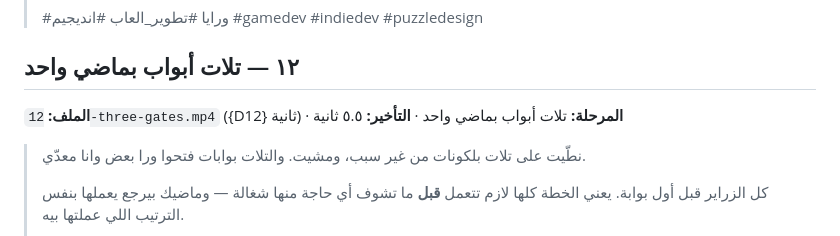
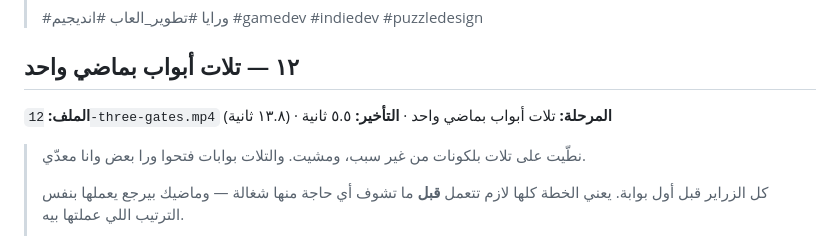
Before and after one commit to 3shmawi/waraya, a Markdown page: docs/media/tiktok.md, the part around the change. GitHub-like rendering.

Commit message:
Clip 12's length
Co-Authored-By: Claude Opus 5.5 <noreply@anthropic.com>
Claude-Session: https://claude.ai/code/session_01PksUJm9qY7xTLVSDvUEmfb

```diff
--- a/docs/media/tiktok.md
+++ b/docs/media/tiktok.md
@@ -193,7 +193,7 @@ tools/encode_clips.sh /somewhere      # PNG -> mp4
 
 ## ١٢ — تلات أبواب بماضي واحد
 
-**الملف:** `12-three-gates.mp4` ({D12} ثانية) · **المرحلة:** تلات أبواب بماضي واحد · **التأخير:** ٥.٥ ثانية
+**الملف:** `12-three-gates.mp4` (١٣.٨ ثانية) · **المرحلة:** تلات أبواب بماضي واحد · **التأخير:** ٥.٥ ثانية
 
 > نطّيت على تلات بلكونات من غير سبب، ومشيت. والتلات بوابات فتحوا ورا بعض وانا
 > معدّي.
```
